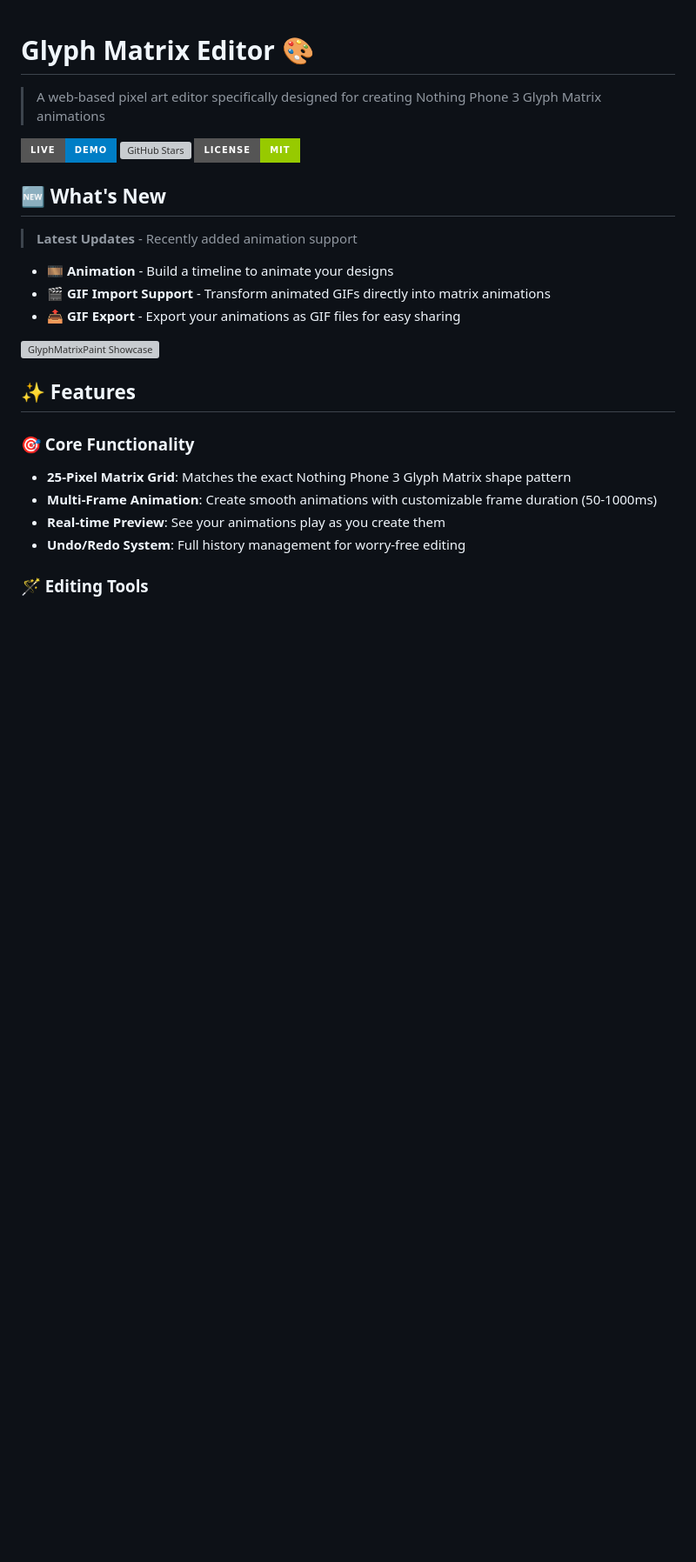
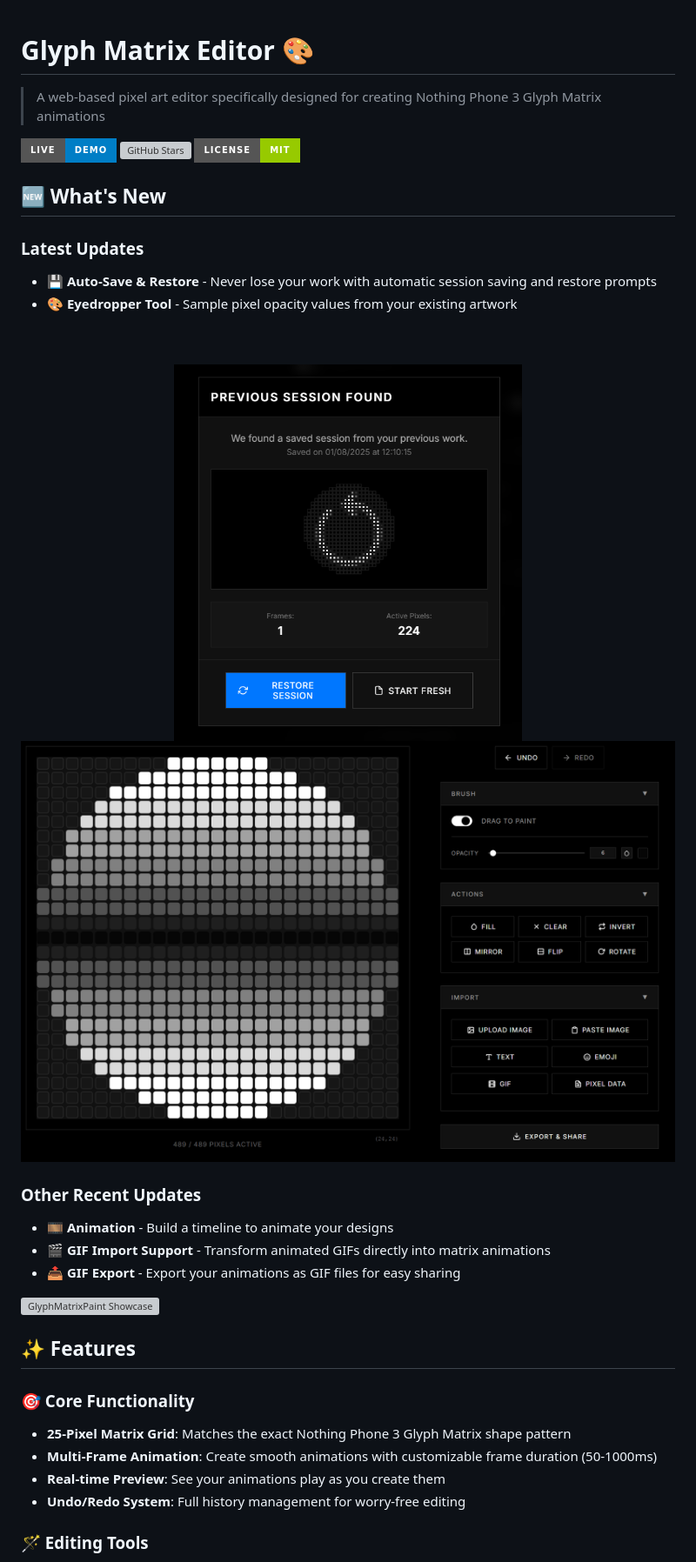
Before and after one commit to pauwma/GlyphMatrixPaint, a Markdown page: README.md, the part around the change. Shown: that part at 87% size. GitHub-like rendering; pictures changed too: img/media/eyedropper.gif (added), img/media/restore_session.png (added); badges without logos; blank space fills up the shorter version; grey boxes are pictures that could not be loaded.

Commit message:
Auto-Save & Restore
Never lose your work with automatic session saving and restore prompts

```diff
--- a/README.md
+++ b/README.md
@@ -8,8 +8,24 @@
 
 ## 🆕 What's New
 
-> **Latest Updates** - Recently added animation support
+### Latest Updates
 
+- 💾 **Auto-Save & Restore** - Never lose your work with automatic session saving and restore prompts
+- 🎨 **Eyedropper Tool** - Sample pixel opacity values from your existing artwork
+<br/>
+<br/>
+
+<div align="center">
+
+<a href="https://pauwma.github.io/GlyphMatrixPaint/">
+<img src="img/media/restore_session.png" alt="Auto-Save Restore" width="400">
+</a>
+
+</div>
+
+[![Eyedropper Tool](/img/media/eyedropper.gif)](https://pauwma.github.io/GlyphMatrixPaint/)
+
+### Other Recent Updates
 - 🎞️ **Animation** - Build a timeline to animate your designs
 - 🎬 **GIF Import Support** - Transform animated GIFs directly into matrix animations
 - 📤 **GIF Export** - Export your animations as GIF files for easy sharing
```
Also changed, not shown: 3 other files.
